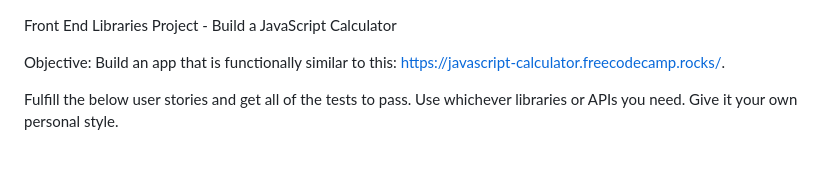
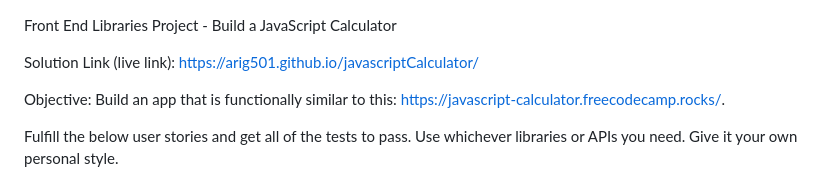
Before and after one commit to Ari-501/javascriptCalculator, a Markdown page: README.md, the part around the change. Drawn GitHub-style; blank space fills up the shorter version.

```diff
--- a/README.md
+++ b/README.md
@@ -1,4 +1,6 @@
 Front End Libraries Project - Build a JavaScript Calculator
+
+Solution Link (live link): https://arig501.github.io/javascriptCalculator/
 
 Objective: Build an app that is functionally similar to this: https://javascript-calculator.freecodecamp.rocks/.
 
```
